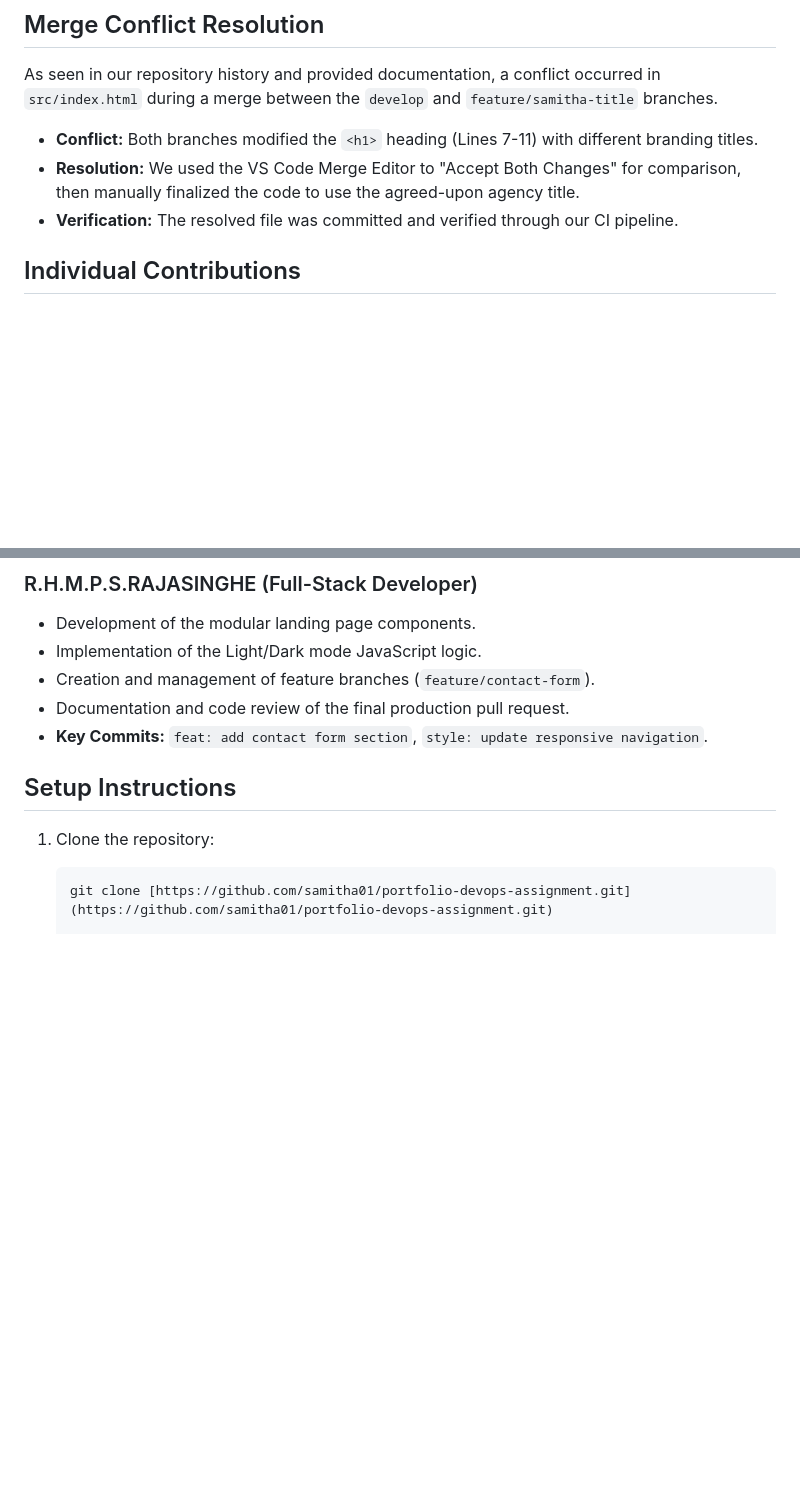
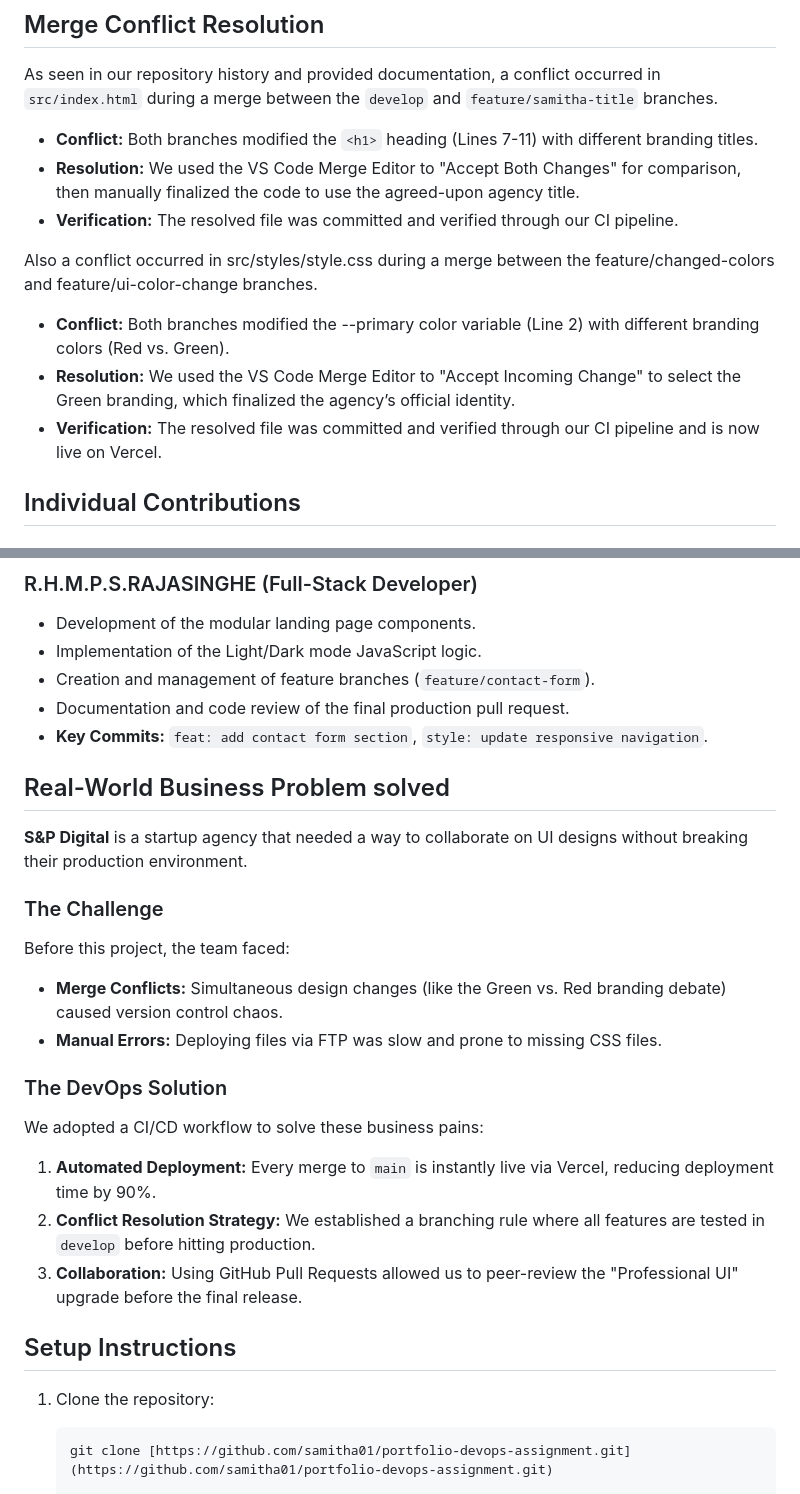
Before and after one commit to samitha01/portfolio-devops-assignment, a Markdown page: README.md, 2 parts joined by grey strips. GitHub-like rendering; blank space fills up the shorter version.

Commit message:
docs: document changes

```diff
--- a/README.md
+++ b/README.md
@@ -49,6 +49,12 @@ As seen in our repository history and provided documentation, a conflict occurre
 - **Resolution:** We used the VS Code Merge Editor to "Accept Both Changes" for comparison, then manually finalized the code to use the agreed-upon agency title.
 - **Verification:** The resolved file was committed and verified through our CI pipeline.
 
+Also a conflict occurred in src/styles/style.css during a merge between the feature/changed-colors and feature/ui-color-change branches.
+
+- **Conflict:** Both branches modified the --primary color variable (Line 2) with different branding colors (Red vs. Green).
+- **Resolution:** We used the VS Code Merge Editor to "Accept Incoming Change" to select the Green branding, which finalized the agency’s official identity.
+- **Verification:** The resolved file was committed and verified through our CI pipeline and is now live on Vercel.
+
 ## Individual Contributions
 
 ### H.D.S. MADHUSHANKA (DevOps Engineer)
@@ -65,6 +71,25 @@ As seen in our repository history and provided documentation, a conflict occurre
 - Creation and management of feature branches (`feature/contact-form`).
 - Documentation and code review of the final production pull request.
 - **Key Commits:** `feat: add contact form section`, `style: update responsive navigation`.
+
+## Real-World Business Problem solved
+
+**S&P Digital** is a startup agency that needed a way to collaborate on UI designs without breaking their production environment.
+
+### The Challenge
+
+Before this project, the team faced:
+
+- **Merge Conflicts:** Simultaneous design changes (like the Green vs. Red branding debate) caused version control chaos.
+- **Manual Errors:** Deploying files via FTP was slow and prone to missing CSS files.
+
+### The DevOps Solution
+
+We adopted a CI/CD workflow to solve these business pains:
+
+1. **Automated Deployment:** Every merge to `main` is instantly live via Vercel, reducing deployment time by 90%.
+2. **Conflict Resolution Strategy:** We established a branching rule where all features are tested in `develop` before hitting production.
+3. **Collaboration:** Using GitHub Pull Requests allowed us to peer-review the "Professional UI" upgrade before the final release.
 
 ## Setup Instructions
 
```
